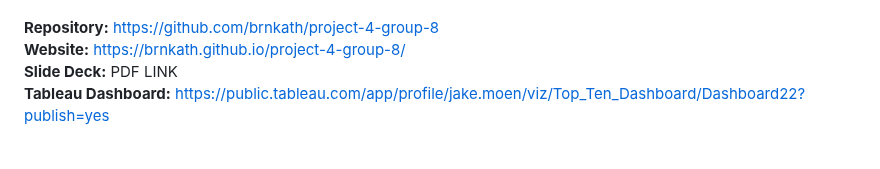
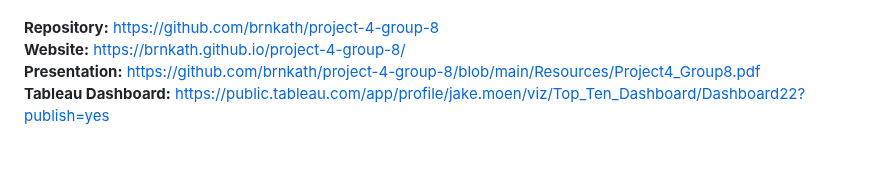
Before and after one commit to brnkath/project-4-group-8, a Markdown page: README.md, the part around the change. Rendered like a GitHub page.

```diff
--- a/README.md
+++ b/README.md
@@ -5,7 +5,7 @@ Project 4, Group 8<br/>
 **Contributors:** Laura Bishop, Brian Kath, Jake Moen and Katy Yelle<br/><br/>
 **Repository:** https://github.com/brnkath/project-4-group-8<br/>
 **Website:** https://brnkath.github.io/project-4-group-8/<br/>
-**Slide Deck:** PDF LINK<br/>
+**Presentation:** https://github.com/brnkath/project-4-group-8/blob/main/Resources/Project4_Group8.pdf<br/>
 **Tableau Dashboard:** https://public.tableau.com/app/profile/jake.moen/viz/Top_Ten_Dashboard/Dashboard22?publish=yes<br/>
 <br/>
 
```
